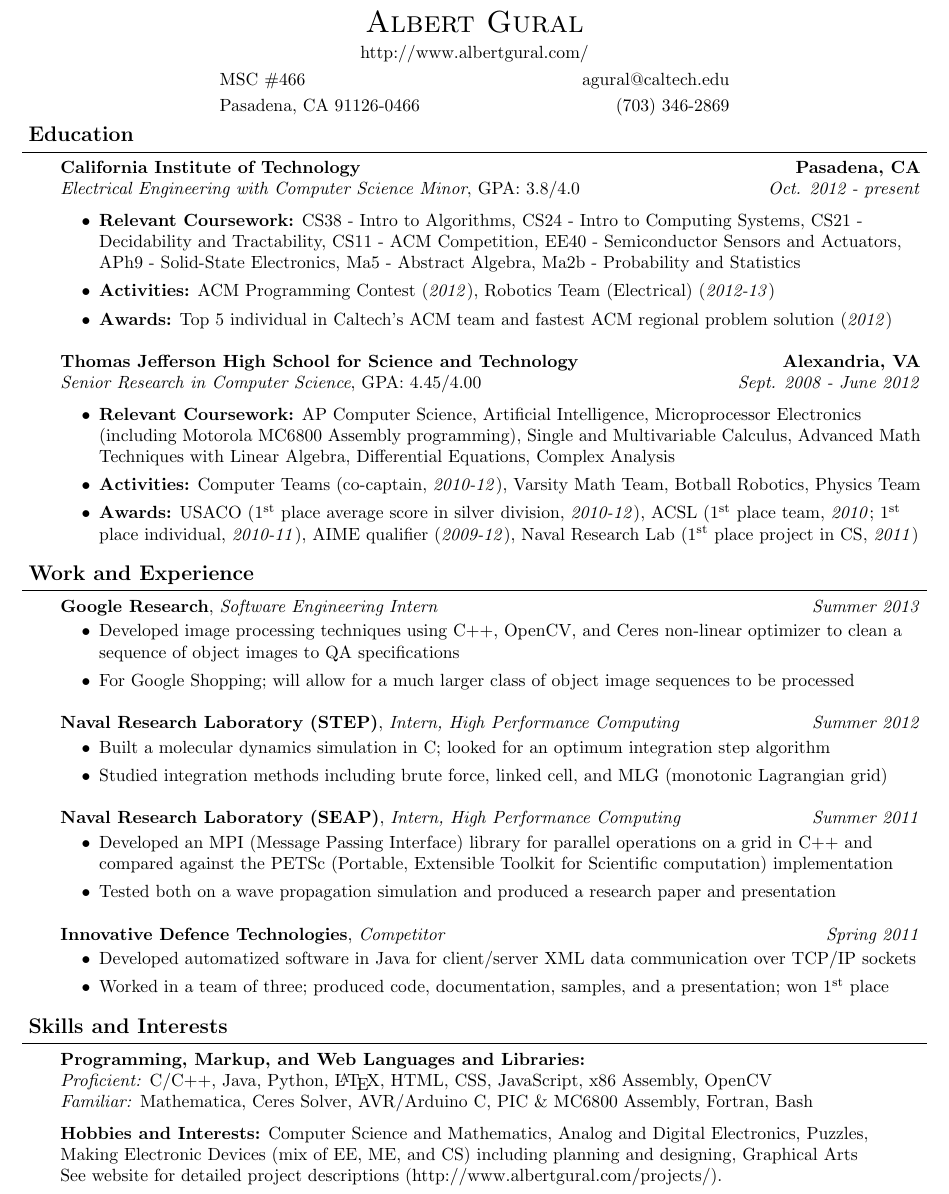
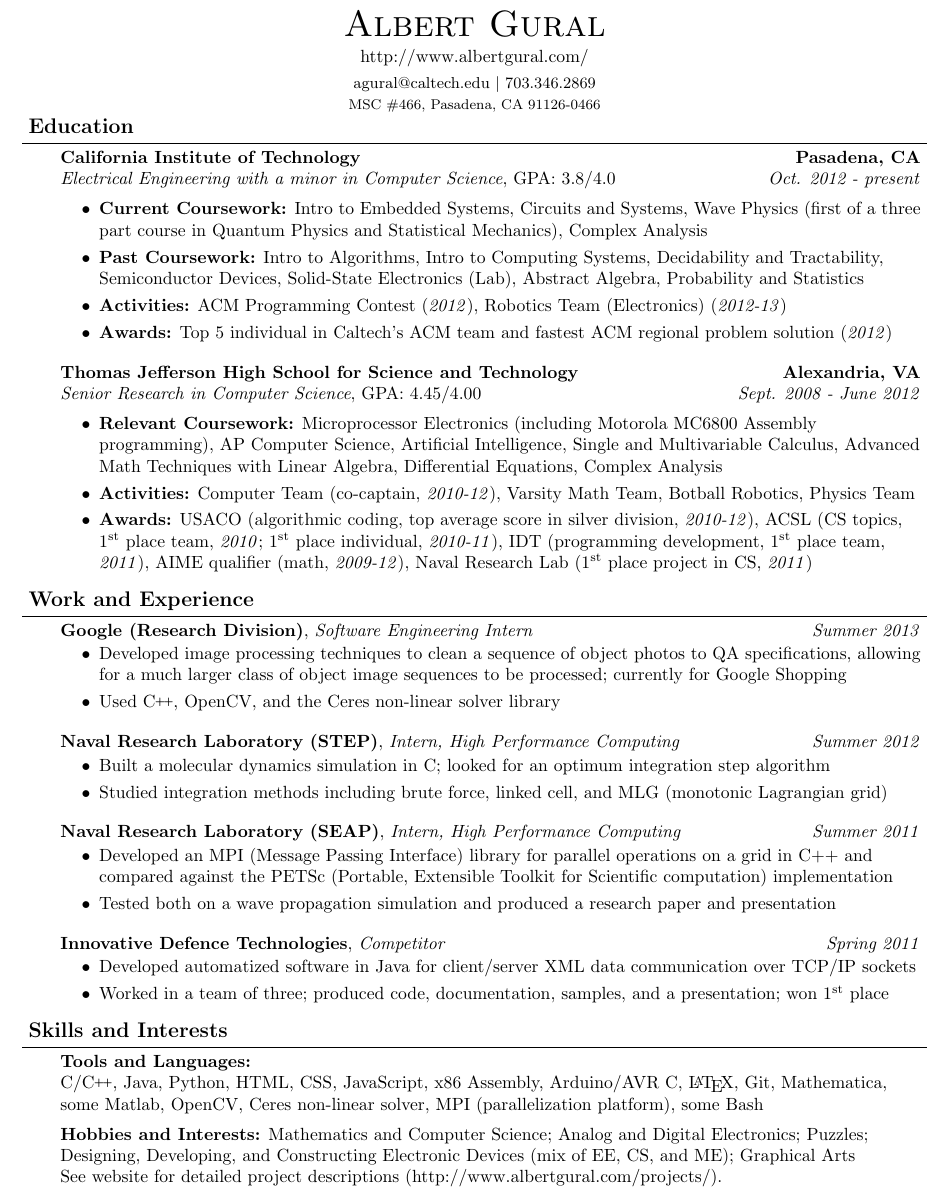
Before and after one commit to agural/resume, a LaTeX CV (resume-CS.tex): part of the page, cut so that both start at the same text. Compiled offline with pdfLaTeX.

Commit message:
Updated CS Resume.
For Caltech Career Fair (10/15).

```diff
--- a/resume-CS.tex
+++ b/resume-CS.tex
@@ -82,7 +84,16 @@
 
 %%%%%%%%%%%%%%%%%%%%%%%%%%%%%%%%%%%%%%%%%%%%%%%%%%%%%%%%%%%%%%%%%%%%%%%%%%%%%%%%
 % Name
-\contact{Albert Gural}{MSC \#466}{Pasadena, CA 91126-0466}{http://www.albertgural.com/}{agural@caltech.edu}{(703) 346-2869}
+\begin{changemargin}{0.5in}{0.5in}
+	\begin{center}
+		{\huge \scshape {Albert Gural}}\\ \smallskip
+		{http://www.albertgural.com/}\\ \smallskip
+		{\small agural@caltech.edu $|$ 703.346.2869}\\
+		{\footnotesize MSC \#466, Pasadena, CA 91126-0466}
+	\end{center}
+\end{changemargin}
+
+%\contact{Albert Gural}{MSC \#466}{Pasadena, CA 91126-0466}{http://www.albertgural.com/}{agural@caltech.edu}{(703) 346-2869}
 
 
 %%%%%%%%%%%%%%%%%%%%%%%%%%%%%%%%%%%%%%%%%%%%%%%%%%%%%%%%%%%%%%%%%%%%%%%%%%%%%%%%
@@ -92,10 +103,11 @@
 \begin{body}
 	\vspace{14pt}
 	\textbf{California Institute of Technology} \hfill \textbf{Pasadena, CA}{} \\
-	\emph{Electrical Engineering with Computer Science Minor}, GPA: $3.8/4.0$ \hfill \emph{Oct. 2012 - present} \\
-	\begin{itemize}%[topsep=0pt, partopsep=0pt, itemsep=-5pt]
-	\item \textbf{Relevant Coursework:} CS38 - Intro to Algorithms, CS24 - Intro to Computing Systems, CS21 - Decidability and Tractability, CS11 - ACM Competition, EE40 - Semiconductor Sensors and Actuators, APh9 - Solid-State Electronics, Ma5 - Abstract Algebra, Ma2b - Probability and Statistics
-	\item \textbf{Activities:} ACM Programming Contest (\textit{2012}), Robotics Team (Electrical) (\textit{2012-13})
+	\emph{Electrical Engineering with a minor in Computer Science}, GPA: $3.8/4.0$ \hfill \emph{Oct. 2012 - present} \\
+	\begin{itemize}
+	\item \textbf{Current Coursework:} Intro to Embedded Systems, Circuits and Systems, Wave Physics (first of a three part course in Quantum Physics and Statistical Mechanics), Complex Analysis
+	\item \textbf{Past Coursework:} Intro to Algorithms, Intro to Computing Systems, Decidability and Tractability, Semiconductor Devices, Solid-State Electronics (Lab), Abstract Algebra, Probability and Statistics
+	\item \textbf{Activities:} ACM Programming Contest (\textit{2012}), Robotics Team (Electronics) (\textit{2012-13})
 	\item \textbf{Awards:} Top 5 individual in Caltech's ACM team and fastest ACM regional problem solution (\textit{2012})
 	\end{itemize}
 
@@ -103,10 +115,10 @@
 
 	\textbf{Thomas Jefferson High School for Science and Technology} \hfill \textbf{Alexandria, VA} \\
 	\emph{Senior Research in Computer Science}, GPA: $4.45/4.00$ \hfill \emph{Sept. 2008 - June 2012} \\
-	\begin{itemize}%[topsep=0pt, partopsep=0pt, itemsep=-5pt]
-	\item \textbf{Relevant Coursework:} AP Computer Science, Artificial Intelligence, Microprocessor Electronics (including Motorola MC6800 Assembly programming), Single and Multivariable Calculus, Advanced Math Techniques with Linear Algebra, Differential Equations, Complex Analysis
-	\item \textbf{Activities:} Computer Teams (co-captain, \textit{2010-12}), Varsity Math Team, Botball Robotics, Physics Team
-	\item \textbf{Awards:} USACO (\nth{1} place average score in silver division, \textit{2010-12}), ACSL (\nth{1} place team, \textit{2010}; \nth{1} place individual, \textit{2010-11}), AIME qualifier (\textit{2009-12}), Naval Research Lab (\nth{1} place project in CS, \textit{2011})
+	\begin{itemize}
+	\item \textbf{Relevant Coursework:} Microprocessor Electronics (including Motorola MC6800 Assembly programming), AP Computer Science, Artificial Intelligence, Single and Multivariable Calculus, Advanced Math Techniques with Linear Algebra, Differential Equations, Complex Analysis
+	\item \textbf{Activities:} Computer Team (co-captain, \textit{2010-12}), Varsity Math Team, Botball Robotics, Physics Team
+	\item \textbf{Awards:} USACO (algorithmic coding, top average score in silver division, \textit{2010-12}), ACSL (CS topics, \nth{1} place team, \textit{2010}; \nth{1} place individual, \textit{2010-11}), IDT (programming development, \nth{1} place team, \textit{2011}), AIME qualifier (math, \textit{2009-12}), Naval Research Lab (\nth{1} place project in CS, \textit{2011})
 	\end{itemize}
 \end{body}
 
@@ -119,11 +131,11 @@
 
 \begin{body}
 	\vspace{14pt}
-	\textbf{Google Research}, \emph{Software Engineering Intern} \hfill \emph{Summer 2013}\\
+	\textbf{Google (Research Division)}, \emph{Software Engineering Intern} \hfill \emph{Summer 2013}\\
 	\vspace*{-4pt}
 	\begin{itemize}
-		\item Developed image processing techniques using C++, OpenCV, and Ceres non-linear optimizer to clean a sequence of object images to QA specifications
-		\item For Google Shopping; will allow for a much larger class of object image sequences to be processed
+		\item Developed image processing techniques to clean a sequence of object photos to QA specifications, allowing for a much larger class of object image sequences to be processed; currently for Google Shopping
+		\item Used \CC, OpenCV, and the Ceres non-linear solver library
 	\end{itemize}
 
 	\medskip
@@ -163,11 +175,12 @@
 
 \begin{body}
 	\vspace{14pt}
-	\textbf{Programming, Markup, and Web Languages and Libraries:} \\
-	\textit{Proficient:} C/C++, Java, Python, \LaTeX, HTML, CSS, JavaScript, x86 Assembly, OpenCV \\
-	\textit{Familiar:} Mathematica, Ceres Solver, AVR/Arduino C, PIC \& MC6800 Assembly, Fortran, Bash \\
+	\textbf{Tools and Languages:} \\
+	C/\CC, Java, Python, HTML, CSS, JavaScript, x86 Assembly, Arduino/AVR C, \LaTeX, Git, Mathematica, some Matlab, OpenCV, Ceres non-linear solver, MPI (parallelization platform), some Bash \\
+
 	\medskip
-	\textbf{Hobbies and Interests:} Computer Science and Mathematics, Analog and Digital Electronics, Puzzles, Making Electronic Devices (mix of EE, ME, and CS) including planning and designing, Graphical Arts \\ See website for detailed project descriptions (http://www.albertgural.com/projects/). \\
+
+	\textbf{Hobbies and Interests:} Mathematics and Computer Science; Analog and Digital Electronics; Puzzles; Designing, Developing, and Constructing Electronic Devices (mix of EE, CS, and ME); Graphical Arts \\ See website for detailed project descriptions (http://www.albertgural.com/projects/). \\
 \end{body}
 
 \smallskip
```
Also changed, not shown: resume-CS.pdf, resume-CS.tex (2 more changed lines).
